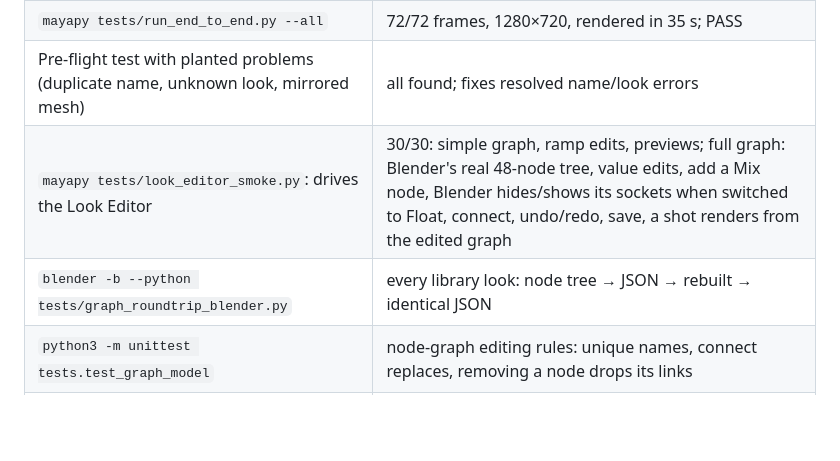
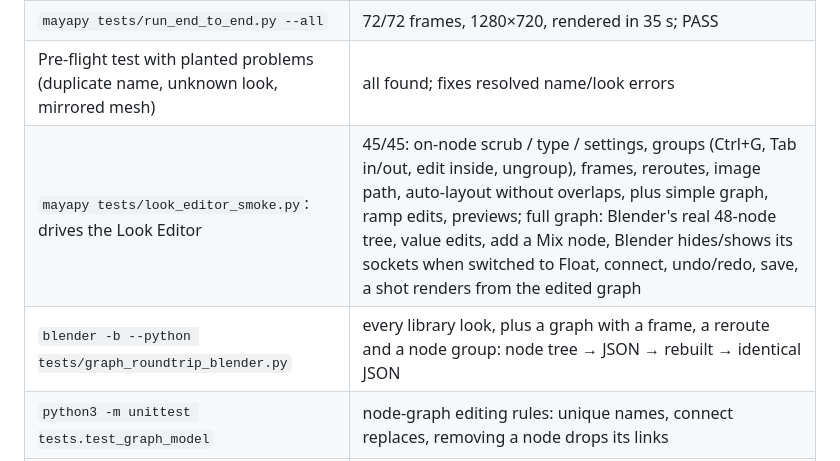
Before and after one commit to JerryXu52/Maya-Pipeline-Research-Project, a Markdown page: README.md, the part around one of its changes. Drawn GitHub-style; blank space fills up the shorter version.

```diff
--- a/README.md
+++ b/README.md
@@ -192,8 +201,8 @@ the shot; `toon_bridge.launcher.build_command(shot_json)` gives the Blender comm
 | `mayapy tests/camera_match.py 36`: Maya Software vs Blender, same frame | **99.20%** of pixels agree on object vs background; the rest are 1-px antialiased edges ([image](docs/images/camera_match_36.png)) |
 | `mayapy tests/run_end_to_end.py --all` | 72/72 frames, 1280×720, rendered in 35 s; PASS |
 | Pre-flight test with planted problems (duplicate name, unknown look, mirrored mesh) | all found; fixes resolved name/look errors |
-| `mayapy tests/look_editor_smoke.py`: drives the Look Editor | 30/30: simple graph, ramp edits, previews; full graph: Blender's real 48-node tree, value edits, add a Mix node, Blender hides/shows its sockets when switched to Float, connect, undo/redo, save, a shot renders from the edited graph |
-| `blender -b --python tests/graph_roundtrip_blender.py` | every library look: node tree → JSON → rebuilt → identical JSON |
+| `mayapy tests/look_editor_smoke.py`: drives the Look Editor | 45/45: on-node scrub / type / settings, groups (Ctrl+G, Tab in/out, edit inside, ungroup), frames, reroutes, image path, auto-layout without overlaps, plus simple graph, ramp edits, previews; full graph: Blender's real 48-node tree, value edits, add a Mix node, Blender hides/shows its sockets when switched to Float, connect, undo/redo, save, a shot renders from the edited graph |
+| `blender -b --python tests/graph_roundtrip_blender.py` | every library look, plus a graph with a frame, a reroute and a node group: node tree → JSON → rebuilt → identical JSON |
 | `python3 -m unittest tests.test_graph_model` | node-graph editing rules: unique names, connect replaces, removing a node drops its links |
 | `python3 -m unittest tests.test_lookdefs` | every library look fits the template; old formats convert; save/load round-trips |
 | `mayapy tests/ui_smoke.py`: loads the plug-in and drives the real panel | 26/26: plug-in load/unload, style cards assign looks by name, per-object looks, Fix all, render a frame and a range through the background Blender job, viewer follows the timeline, image plane on the camera, Export MP4 |
```
Also changed, not shown: other parts of README.md (+11 -2 lines), docs/HOW_IT_WORKS.md (+16 -0 lines), docs/images/node_graph.png, docs/images/node_graph_layout.png (added), 3 other files.
